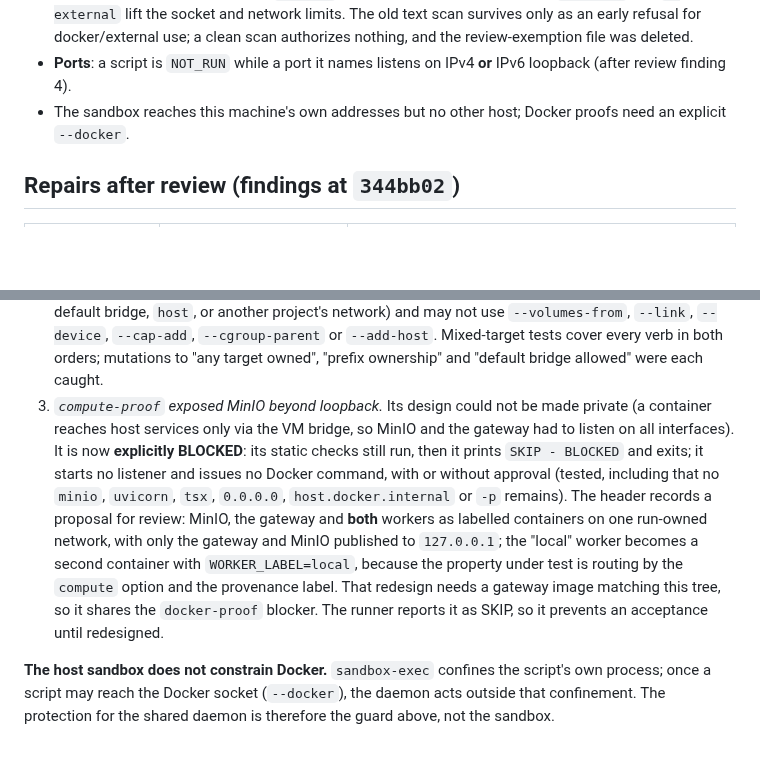
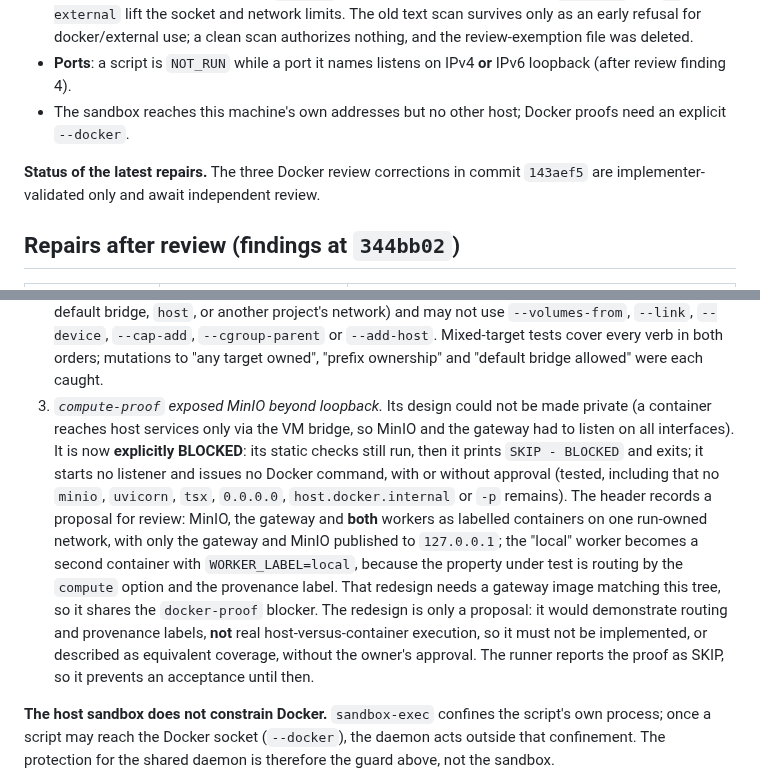
Before and after one commit to russomon/waystation, a Markdown page: docs/reviews/2026-10-06-security-and-proof-hardening.md, 2 parts joined by grey strips. GitHub-like rendering; blank space fills up the shorter version.

```diff
--- a/docs/reviews/2026-10-06-security-and-proof-hardening.md
+++ b/docs/reviews/2026-10-06-security-and-proof-hardening.md
@@ -35,6 +35,8 @@
 - **Enforcement, not text scanning** (after review finding 2): each script runs inside a macOS `sandbox-exec` profile that allows network to this machine only, blocks the Docker/Colima sockets, confines file writes to the repository (never `.git` or `.env*`) and a private, uniquely created per-run temp directory (shared `/tmp`, `/var/folders` and home caches are not writable at all), blocks reads of `.env*` and cloud/SSH credential directories, and permits signals only to processes inside the sandbox. With no sandbox available every script is `NOT_RUN`; there is no unsandboxed mode. `--docker` and `--external` lift the socket and network limits. The old text scan survives only as an early refusal for docker/external use; a clean scan authorizes nothing, and the review-exemption file was deleted.
 - **Ports**: a script is `NOT_RUN` while a port it names listens on IPv4 **or** IPv6 loopback (after review finding 4).
 - The sandbox reaches this machine's own addresses but no other host; Docker proofs need an explicit `--docker`.
+
+**Status of the latest repairs.** The three Docker review corrections in commit `143aef5` are implementer-validated only and await independent review.
 
 ## Repairs after review (findings at `344bb02`)
 
@@ -125,7 +127,7 @@ It also asserts the mock saw exactly three poster-selection requests, one per tr
 **Review corrections (2026-10-07, second pass).**
 1. *The stub could be bypassed.* `docker-proof.sh` and `compute-proof.sh` prepended `/opt/homebrew/bin` to `PATH`, putting the real `docker` ahead of the test stub, and the tests' `every(...)` assertions passed vacuously when no call reached the stub. Now `scripts/lib/docker-isolation.sh` resolves the executable **once, when it is sourced** (`WS_DK_BIN`, or `WS_DOCKER_BIN` to pin it explicitly) and every daemon call, including the reachability probe and cleanup, uses that path; each Docker proof sources the library before it edits `PATH`. Tests: a poisoned `docker` placed on `PATH` after sourcing is never called; each proof is run approved against the stub and must record exactly `info` there (an empty log, which would mean a real docker answered, fails); a static test requires the library to be sourced before any `PATH` edit and forbids a bare `docker`. Moving the `PATH` edit back before the `source` line makes three tests fail.
 2. *The guard accepted unrelated targets.* `rm`, `stop`, `restart`, `kill`, `network rm`, `volume rm` now require **every** target to belong to the run (options that take a value, such as `-t` and `-s`, are skipped correctly), and `exec` requires its container to. Ownership means the run id exactly or `<run id>-<suffix>`; a bare prefix no longer matches another run's name. Creation names must belong to the run too. While there, `run`/`create` must name `--network none` or the run's own network (never the default bridge, `host`, or another project's network) and may not use `--volumes-from`, `--link`, `--device`, `--cap-add`, `--cgroup-parent` or `--add-host`. Mixed-target tests cover every verb in both orders; mutations to "any target owned", "prefix ownership" and "default bridge allowed" were each caught.
-3. *`compute-proof` exposed MinIO beyond loopback.* Its design could not be made private (a container reaches host services only via the VM bridge, so MinIO and the gateway had to listen on all interfaces). It is now **explicitly BLOCKED**: its static checks still run, then it prints `SKIP - BLOCKED` and exits; it starts no listener and issues no Docker command, with or without approval (tested, including that no `minio`, `uvicorn`, `tsx`, `0.0.0.0`, `host.docker.internal` or `-p` remains). The header records a proposal for review: MinIO, the gateway and **both** workers as labelled containers on one run-owned network, with only the gateway and MinIO published to `127.0.0.1`; the "local" worker becomes a second container with `WORKER_LABEL=local`, because the property under test is routing by the `compute` option and the provenance label. That redesign needs a gateway image matching this tree, so it shares the `docker-proof` blocker. The runner reports it as SKIP, so it prevents an acceptance until redesigned.
+3. *`compute-proof` exposed MinIO beyond loopback.* Its design could not be made private (a container reaches host services only via the VM bridge, so MinIO and the gateway had to listen on all interfaces). It is now **explicitly BLOCKED**: its static checks still run, then it prints `SKIP - BLOCKED` and exits; it starts no listener and issues no Docker command, with or without approval (tested, including that no `minio`, `uvicorn`, `tsx`, `0.0.0.0`, `host.docker.internal` or `-p` remains). The header records a proposal for review: MinIO, the gateway and **both** workers as labelled containers on one run-owned network, with only the gateway and MinIO published to `127.0.0.1`; the "local" worker becomes a second container with `WORKER_LABEL=local`, because the property under test is routing by the `compute` option and the provenance label. That redesign needs a gateway image matching this tree, so it shares the `docker-proof` blocker. The redesign is only a proposal: it would demonstrate routing and provenance labels, **not** real host-versus-container execution, so it must not be implemented, or described as equivalent coverage, without the owner's approval. The runner reports the proof as SKIP, so it prevents an acceptance until then.
 
 **The host sandbox does not constrain Docker.** `sandbox-exec` confines the script's own process; once a script may reach the Docker socket (`--docker`), the daemon acts outside that confinement. The protection for the shared daemon is therefore the guard above, not the sandbox.
 
```
Also changed, not shown: CURRENT_WORK.md (+10 -10 lines), NEXT_STEPS.md (+2 -2 lines).
